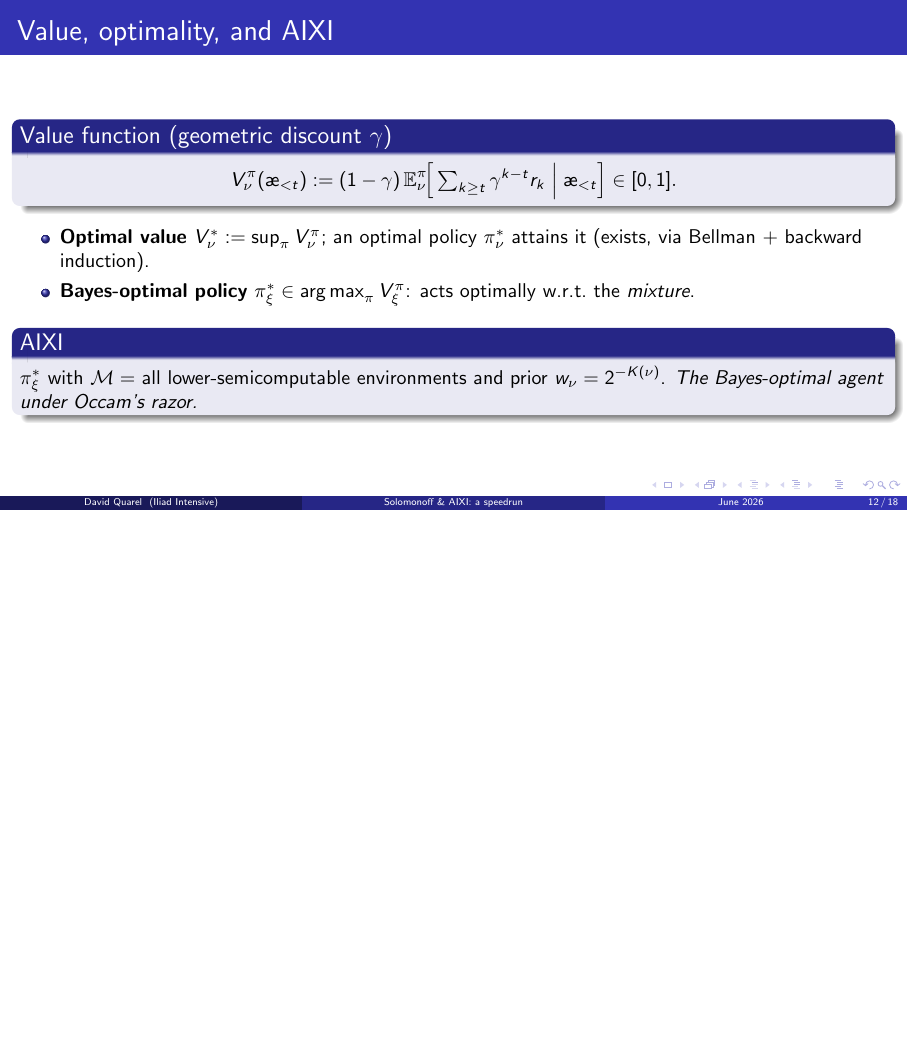
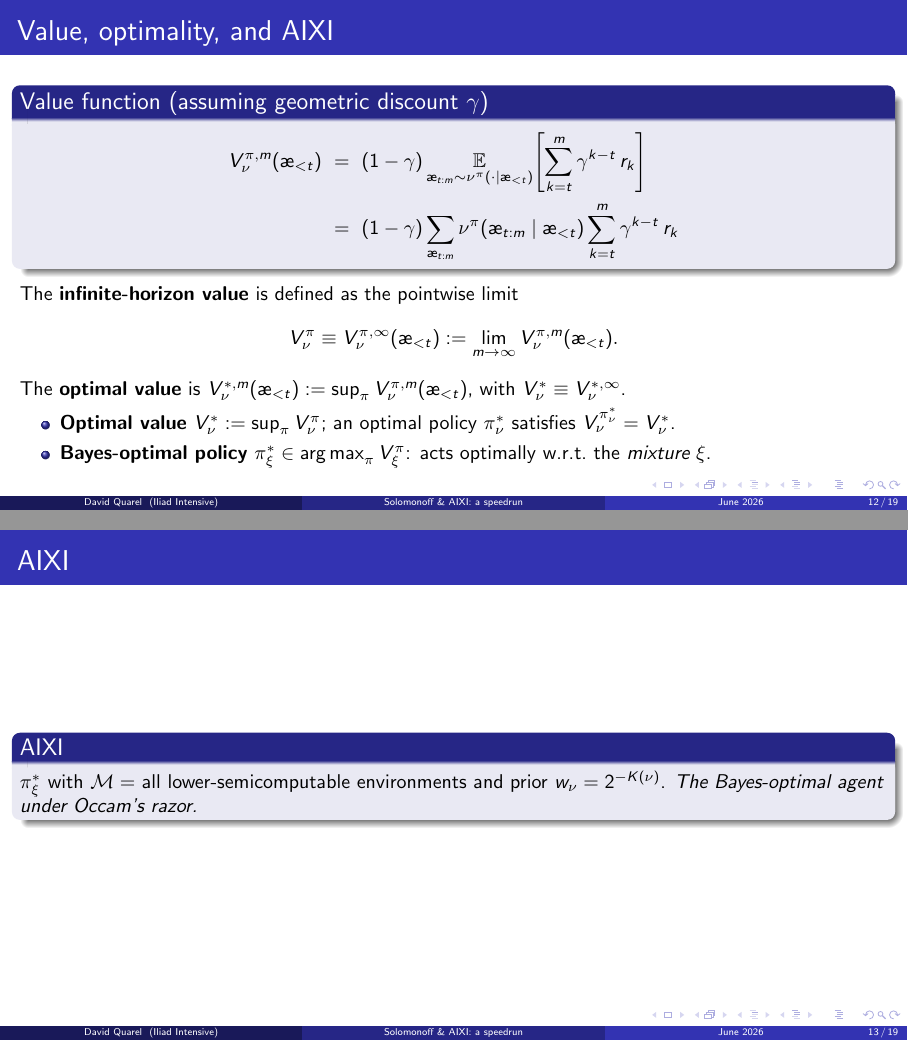
Before and after one commit to davidquarel/iliad2-aixi, LaTeX slides (iliad-david1-slides.tex): page 33 of 44 before the commit and pages 34 and 35 of 46 after it, the two joined at a grey line, the shorter picture padded with empty space. Compiled offline with pdfLaTeX.

Commit message:
expanded form of the value function

```diff
--- a/iliad-david1-slides.tex
+++ b/iliad-david1-slides.tex
@@ -255,18 +255,33 @@ Run $\pi$ inside $\nu$ and multiply along the history:
 \end{frame}
 
 \begin{frame}{Value, optimality, and AIXI}
-\begin{block}{Value function (geometric discount $\gamma$)}
-\[
-V_\nu^{\pi}(\aes_{<t}) := (1-\gamma)\,\Ex_\nu^\pi\!\Big[\textstyle\sum_{k\geq t} \gamma^{k-t} r_k \;\Big|\; \aes_{<t}\Big] \in [0,1].
-\]
+\begin{block}{Value function (assuming geometric discount $\gamma$)}
+% \[
+% V_\nu^{\pi}(\aes_{<t}) := (1-\gamma)\,\Ex_\nu^\pi\!\Big[\textstyle\sum_{k\geq t} \gamma^{k-t} r_k \;\Big|\; \aes_{<t}\Big] \in [0,1].
+% \]
+\vspace{-0.3cm}
+\begin{align*}
+V_\nu^{\pi,m}(\aes_{<t})
+~&=~ (1-\gamma)\, \underset{\aes_{t:m} \sim \nu^\pi(\cdot \mid \aes_{<t})}{\Ex}
+\!\left[\sum_{k=t}^{m} \gamma^{k-t}\, r_k \right] \\
+~&=~ (1-\gamma) \sum_{\aes_{t:m}} \nu^\pi(\aes_{t:m} \mid \aes_{<t}) \sum_{k=t}^{m} \gamma^{k-t}\, r_k
+\end{align*}
 \end{block}
 \pause
+The \textbf{infinite-horizon value} is defined as the pointwise limit
+$$
+V_\nu^\pi \equiv  V_\nu^{\pi,\infty}(\aes_{<t}) := \lim_{m \to \infty} V_\nu^{\pi,m}(\aes_{<t}).
+$$
+\pause
+The \textbf{optimal value} is $V_\nu^{*,m}(\aes_{<t}) := \sup_\pi V_\nu^{\pi,m}(\aes_{<t})$, with $V_\nu^* \equiv V_\nu^{*,\infty}$.%
+\pause
 \begin{itemize}
-    \item \textbf{Optimal value} $V_\nu^* := \sup_\pi V_\nu^\pi$; an optimal policy $\pi_\nu^*$ attains it
-    (exists, via Bellman + backward induction).
-    \item \textbf{Bayes-optimal policy} $\pi_\xi^* \in \argmax_\pi V_\xi^\pi$: acts optimally w.r.t.\ the \emph{mixture}.
+    \item \textbf{Optimal value} $V_\nu^* := \sup_\pi V_\nu^\pi$; an optimal policy $\pi_\nu^*$ satisfies $V_\nu^{\pi_\nu^*} = V_\nu^*$.
+    \item \textbf{Bayes-optimal policy} $\pi_\xi^* \in \argmax_\pi V_\xi^\pi$: acts optimally w.r.t.\ the \emph{mixture} $\xi$.
 \end{itemize}
-\pause
+\end{frame}
+
+\begin{frame}{AIXI}
 \begin{block}{AIXI}
 $\pi_\xi^*$ with $\cM=$ all lower-semicomputable environments and prior $w_\nu = 2^{-K(\nu)}$.
 \emph{The Bayes-optimal agent under Occam's razor.}
```
